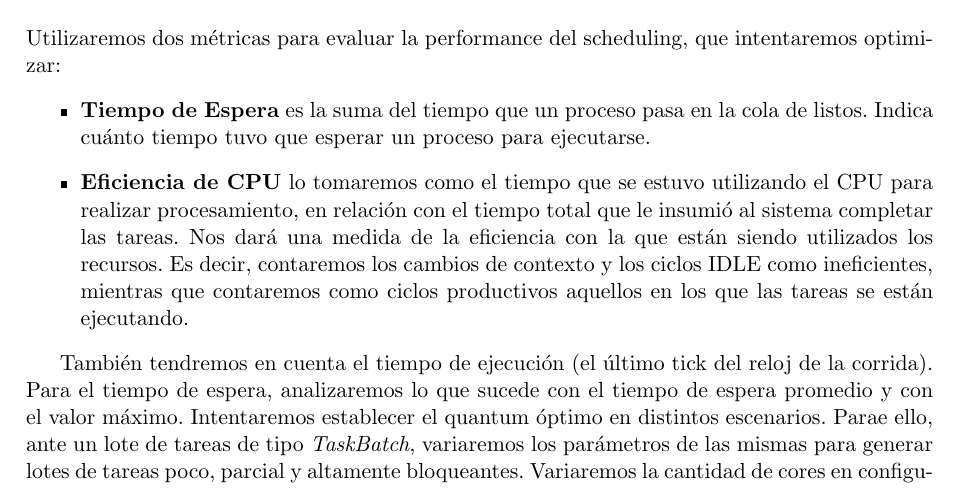
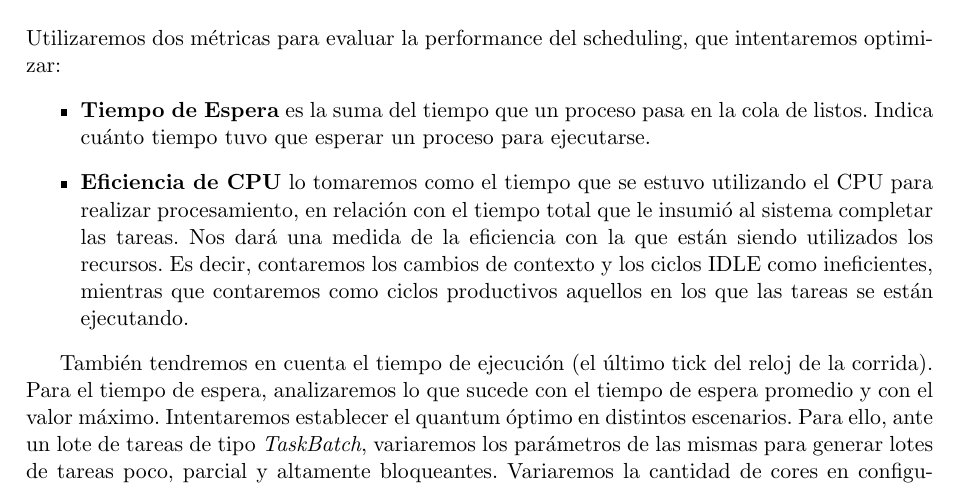
Before and after one commit to alealbertini/sistemas-operativos, a LaTeX paper (tp1/informe/informe.tex, which reads tp1/informe/desarrollo.tex): part of page 12 of 24, cut so that both start at the same text. Compiled offline with pdfLaTeX.

Commit message:
Ahora si ultima version del informe

```diff
--- a/tp1/informe/desarrollo.tex
+++ b/tp1/informe/desarrollo.tex
@@ -244,7 +244,7 @@ Utilizaremos dos métricas para evaluar la performance del scheduling, que inten
 	\item \textbf{Eficiencia de CPU} lo tomaremos como el tiempo que se estuvo utilizando el CPU para realizar procesamiento, en relación con el tiempo total que le insumió al sistema completar las tareas. Nos dará una medida de la eficiencia con la que están siendo utilizados los recursos. Es decir, contaremos los cambios de contexto y los ciclos IDLE como ineficientes, mientras que contaremos como ciclos productivos aquellos en los que las tareas se están ejecutando.
 \end{itemize}
 
-Tambi\'en tendremos en cuenta el tiempo de ejecuci\'on (el \'ultimo tick del reloj de la corrida). Para el tiempo de espera, analizaremos lo que sucede con el tiempo de espera promedio y con el valor m\'aximo. Intentaremos establecer el quantum \'optimo en distintos escenarios. Parae ello, ante un lote de tareas de tipo \textit{TaskBatch}, variaremos los par\'ametros de las mismas para generar lotes de tareas poco, parcial y altamente bloqueantes. Variaremos la cantidad de cores en configuraciones de 1, 2, 4, 6 y 8 e intentaremos hallar el quantum para cada una de estas configuraciones. \\
+Tambi\'en tendremos en cuenta el tiempo de ejecuci\'on (el \'ultimo tick del reloj de la corrida). Para el tiempo de espera, analizaremos lo que sucede con el tiempo de espera promedio y con el valor m\'aximo. Intentaremos establecer el quantum \'optimo en distintos escenarios. Para ello, ante un lote de tareas de tipo \textit{TaskBatch}, variaremos los par\'ametros de las mismas para generar lotes de tareas poco, parcial y altamente bloqueantes. Variaremos la cantidad de cores en configuraciones de 1, 2, 4, 6 y 8 e intentaremos hallar el quantum para cada una de estas configuraciones. \\
 
 El primer lote que analizamos fue uno con tareas parcialmente bloqueantes:
 \verbatiminput{graficos/ejercicio7.tsk}
```
Also changed, not shown: tp1/informe/informe.pdf.
